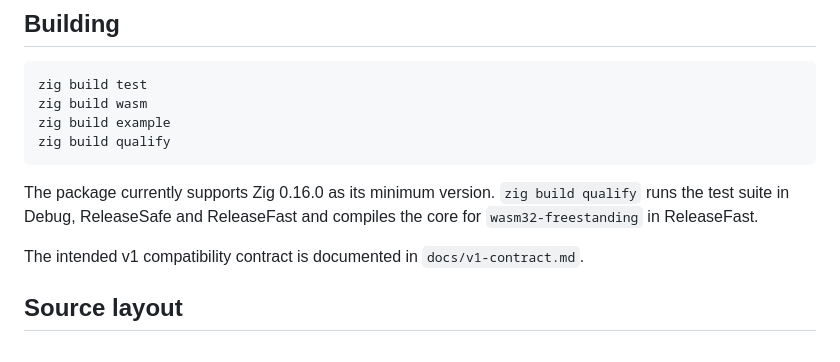
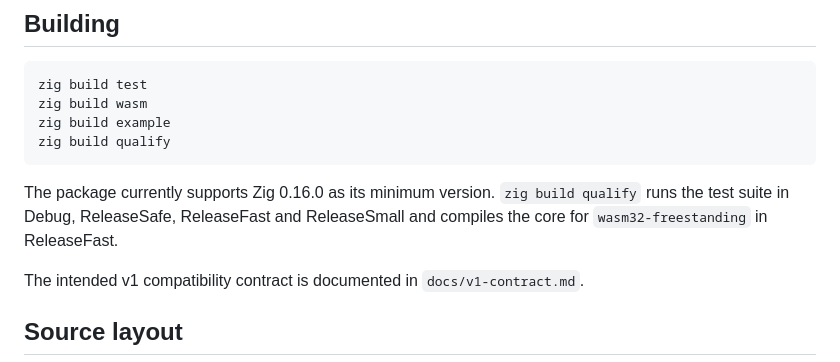
Before and after one commit to ekkolon/zymbol, a Markdown page: README.md, the part around the change. GitHub-like rendering.

Commit message:
docs: include ReleaseSmall qualification

````diff
--- a/README.md
+++ b/README.md
@@ -109,7 +109,7 @@ zig build example
 zig build qualify
 ```
 
-The package currently supports Zig 0.16.0 as its minimum version. `zig build qualify` runs the test suite in Debug, ReleaseSafe and ReleaseFast and compiles the core for `wasm32-freestanding` in ReleaseFast.
+The package currently supports Zig 0.16.0 as its minimum version. `zig build qualify` runs the test suite in Debug, ReleaseSafe, ReleaseFast and ReleaseSmall and compiles the core for `wasm32-freestanding` in ReleaseFast.
 
 The intended v1 compatibility contract is documented in `docs/v1-contract.md`.
 
````
